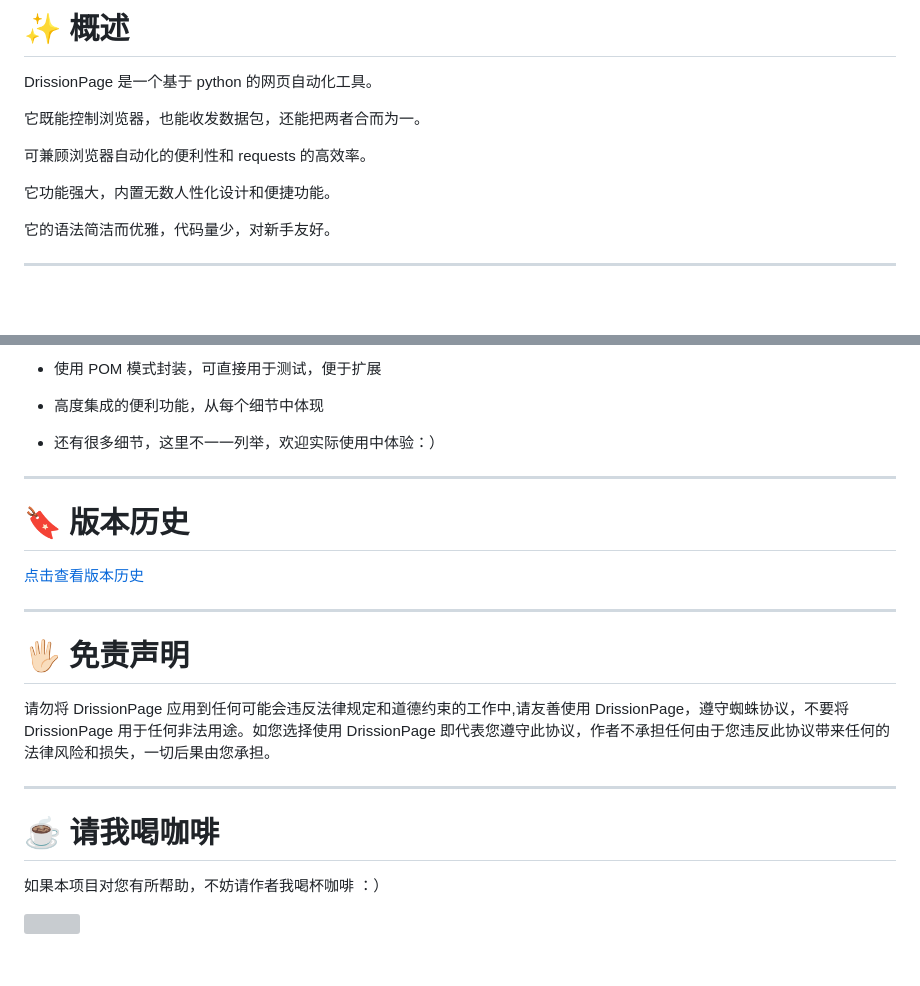
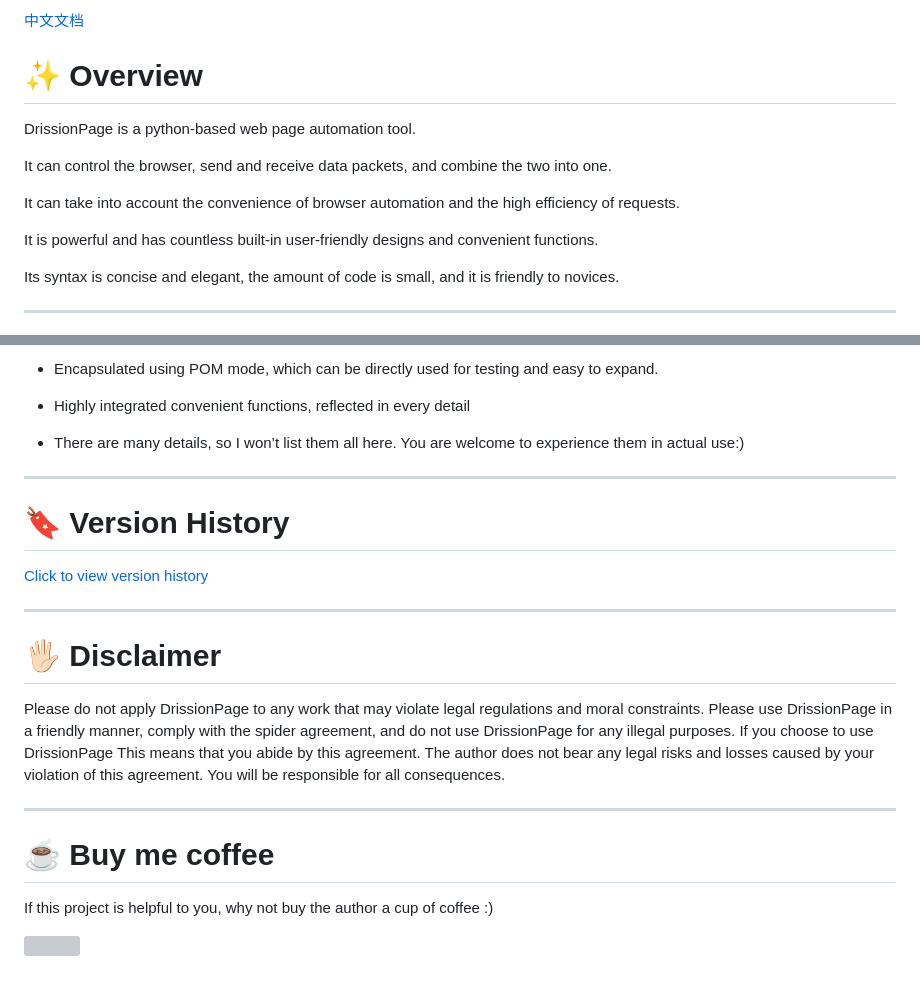
Before and after one commit to g1879/DrissionPage, a Markdown page: README.md, 2 parts joined by grey strips. Rendered like a GitHub page; blank space fills up the shorter version; grey boxes are pictures that could not be loaded.

```diff
--- a/README.md
+++ b/README.md
@@ -1,14 +1,16 @@
-# ✨️ 概述
+[中文文档](https://g1879.gitee.io/drissionpagedocs)
 
-DrissionPage 是一个基于 python 的网页自动化工具。
+# ✨️ Overview
 
-它既能控制浏览器，也能收发数据包，还能把两者合而为一。
+DrissionPage is a python-based web page automation tool.
 
-可兼顾浏览器自动化的便利性和 requests 的高效率。
+It can control the browser, send and receive data packets, and combine the two into one.
 
-它功能强大，内置无数人性化设计和便捷功能。
+It can take into account the convenience of browser automation and the high efficiency of requests.
 
-它的语法简洁而优雅，代码量少，对新手友好。
+It is powerful and has countless built-in user-friendly designs and convenient functions.
+
+Its syntax is concise and elegant, the amount of code is small, and it is friendly to novices.
 
 ---
 
@@ -100,27 +102,27 @@ python 版本：3.6 及以上
 
-- 使用 POM 模式封装，可直接用于测试，便于扩展
+- Encapsulated using POM mode, which can be directly used for testing and easy to expand.
 
-- 高度集成的便利功能，从每个细节中体现
+- Highly integrated convenient functions, reflected in every detail
 
-- 还有很多细节，这里不一一列举，欢迎实际使用中体验：）
+- There are many details, so I won’t list them all here. You are welcome to experience them in actual use:)
 
 ---
 
-# 🔖 版本历史
+# 🔖 Version History
 
-[点击查看版本历史](https://g1879.gitee.io/drissionpagedocs/history/introduction/)
+[Click to view version history](https://g1879.gitee.io/drissionpagedocs/history/introduction/)
 
 ---
 
-# 🖐🏻 免责声明
+# 🖐🏻 Disclaimer
 
-请勿将 DrissionPage 应用到任何可能会违反法律规定和道德约束的工作中,请友善使用 DrissionPage，遵守蜘蛛协议，不要将 DrissionPage 用于任何非法用途。如您选择使用 DrissionPage
-即代表您遵守此协议，作者不承担任何由于您违反此协议带来任何的法律风险和损失，一切后果由您承担。
+Please do not apply DrissionPage to any work that may violate legal regulations and moral constraints. Please use DrissionPage in a friendly manner, comply with the spider agreement, and do not use DrissionPage for any illegal purposes. If you choose to use DrissionPage
+This means that you abide by this agreement. The author does not bear any legal risks and losses caused by your violation of this agreement. You will be responsible for all consequences.
 
 ---
 
-# ☕ 请我喝咖啡
+# ☕ Buy me coffee
 
-如果本项目对您有所帮助，不妨请作者我喝杯咖啡 ：）
+If this project is helpful to you, why not buy the author a cup of coffee :)
 
 ![](https://gitee.com/g1879/DrissionPageDocs/raw/master/docs/imgs/code.jpg)
```
Also changed, not shown: other parts of README.md (+39 -39 lines).
